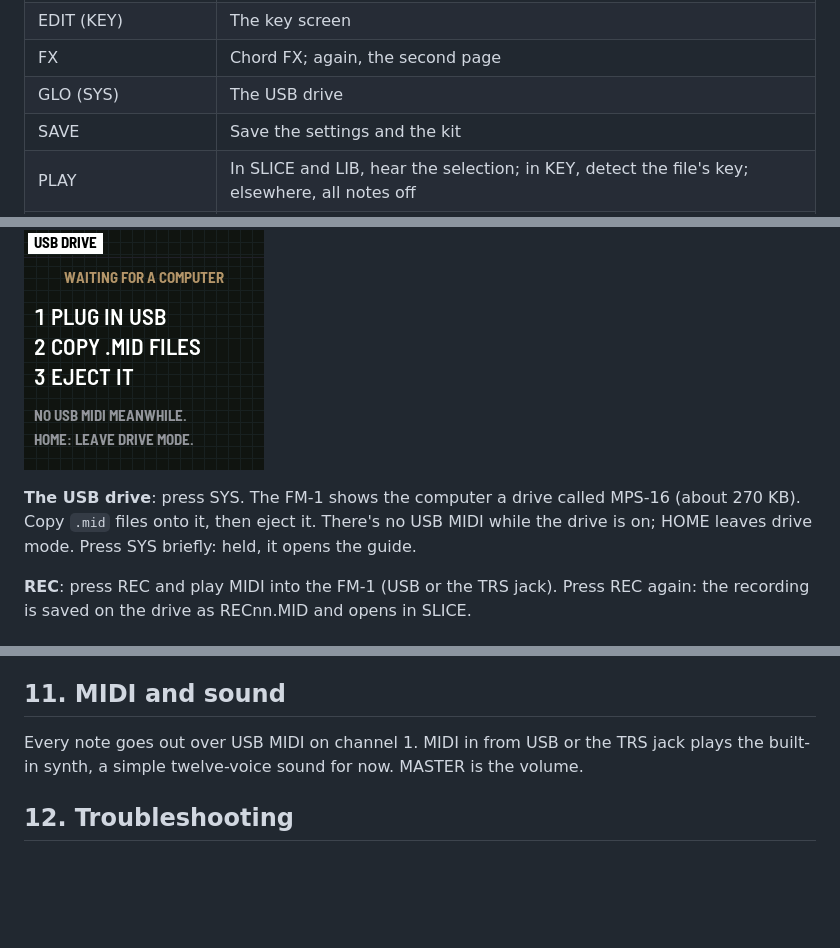
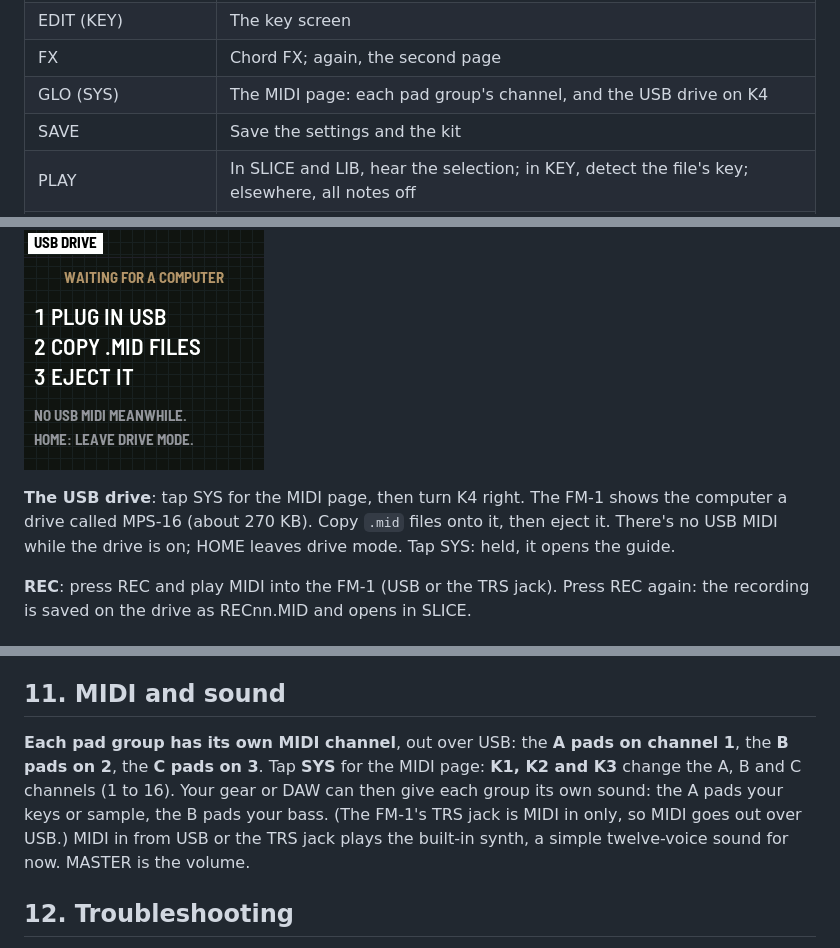
Before and after one commit to BrentWalker/MPS-16-fm1, a Markdown page: app/docs/MANUAL.md, 3 parts joined by grey strips. Rendered like a GitHub page; blank space fills up the shorter version.

```diff
--- a/app/docs/MANUAL.md
+++ b/app/docs/MANUAL.md
@@ -166,7 +166,7 @@ phrases) and the degree keys.
 | LFO (LIB) | The chord library |
 | EDIT (KEY) | The key screen |
 | FX | Chord FX; again, the second page |
-| GLO (SYS) | The USB drive |
+| GLO (SYS) | The MIDI page: each pad group's channel, and the USB drive on K4 |
 | SAVE | Save the settings and the kit |
 | PLAY | In SLICE and LIB, hear the selection; in KEY, detect the file's key; elsewhere, all notes off |
 | REC | Record MIDI coming in, again to stop and save it |
@@ -221,8 +221,8 @@ progressions on 9 to 16.
 
 ![The USB drive](img/screen-drive.png)
 
-**The USB drive**: press SYS. The FM-1 shows the computer a drive called MPS-16 (about 270 KB). Copy `.mid` files
-onto it, then eject it. There's no USB MIDI while the drive is on; HOME leaves drive mode. Press SYS briefly: held, it opens the guide.
+**The USB drive**: tap SYS for the MIDI page, then turn K4 right. The FM-1 shows the computer a drive called MPS-16 (about 270 KB). Copy `.mid` files
+onto it, then eject it. There's no USB MIDI while the drive is on; HOME leaves drive mode. Tap SYS: held, it opens the guide.
 
 **REC**: press REC and play MIDI into the FM-1 (USB or the TRS jack). Press REC again: the recording is saved on the
 drive as RECnn.MID and opens in SLICE.
@@ -264,7 +264,10 @@ leaves the old kit's changes unsaved.
 
 ## 11. MIDI and sound
 
-Every note goes out over USB MIDI on channel 1. MIDI in from USB or the TRS jack plays the built-in synth, a simple
+**Each pad group has its own MIDI channel**, out over USB: the **A pads on channel 1**, the **B pads on 2**, the
+**C pads on 3**. Tap **SYS** for the MIDI page: **K1, K2 and K3** change the A, B and C channels (1 to 16). Your
+gear or DAW can then give each group its own sound: the A pads your keys or sample, the B pads your bass. (The FM-1's
+TRS jack is MIDI in only, so MIDI goes out over USB.) MIDI in from USB or the TRS jack plays the built-in synth, a simple
 twelve-voice sound for now. MASTER is the volume.
 
 ## 12. Troubleshooting
```
Also changed, not shown: app/docs/img/screen-playing.png, app/docs/img/screen-ready.png, 7 other files.
